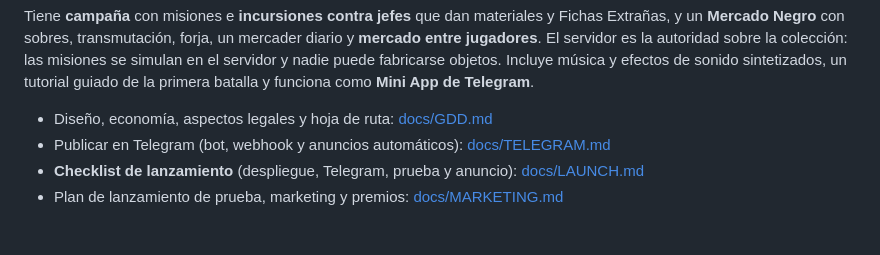
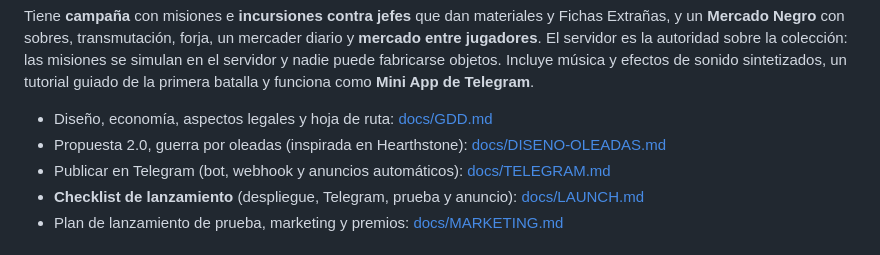
Before and after one commit to ikenthis/CryptoGame_Git, a Markdown page: README.md, the part around the change. GitHub-like rendering.

Commit message:
Diseño 2.0: guerra por oleadas inspirada en Hearthstone
Co-Authored-By: Claude Opus 5.5 <noreply@anthropic.com>
Claude-Session: https://claude.ai/code/session_01L5jBmzpa5WN1KTNdQ4w7sa

```diff
--- a/README.md
+++ b/README.md
@@ -16,6 +16,7 @@ puede fabricarse objetos. Incluye música y efectos de sonido sintetizados, un t
 primera batalla y funciona como **Mini App de Telegram**.
 
 - Diseño, economía, aspectos legales y hoja de ruta: [docs/GDD.md](docs/GDD.md)
+- Propuesta 2.0, guerra por oleadas (inspirada en Hearthstone): [docs/DISENO-OLEADAS.md](docs/DISENO-OLEADAS.md)
 - Publicar en Telegram (bot, webhook y anuncios automáticos): [docs/TELEGRAM.md](docs/TELEGRAM.md)
 - **Checklist de lanzamiento** (despliegue, Telegram, prueba y anuncio): [docs/LAUNCH.md](docs/LAUNCH.md)
 - Plan de lanzamiento de prueba, marketing y premios: [docs/MARKETING.md](docs/MARKETING.md)
```
Also changed, not shown: docs/DISENO-OLEADAS.md (added, +121 -0 lines).
